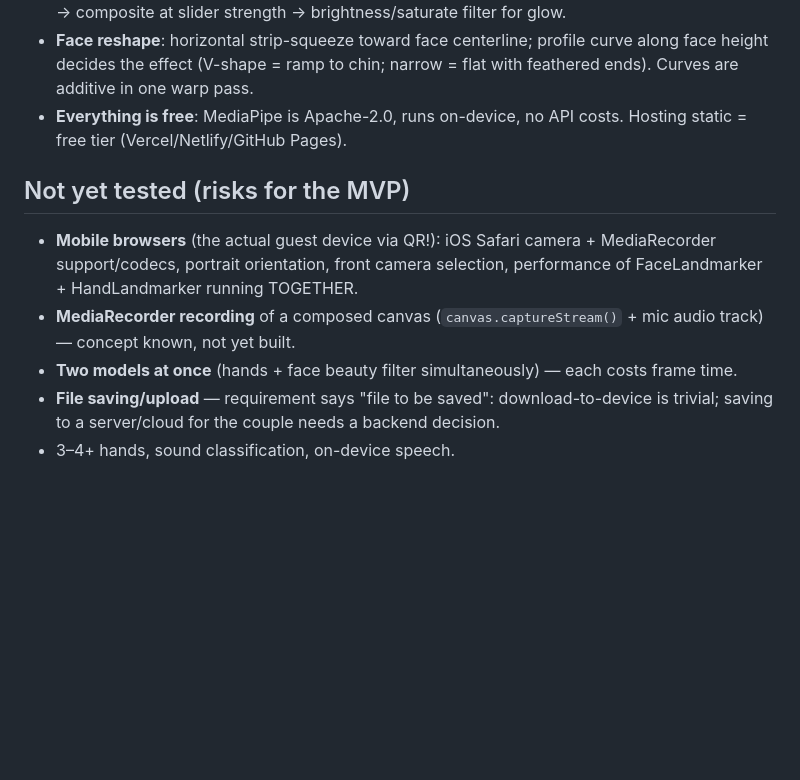
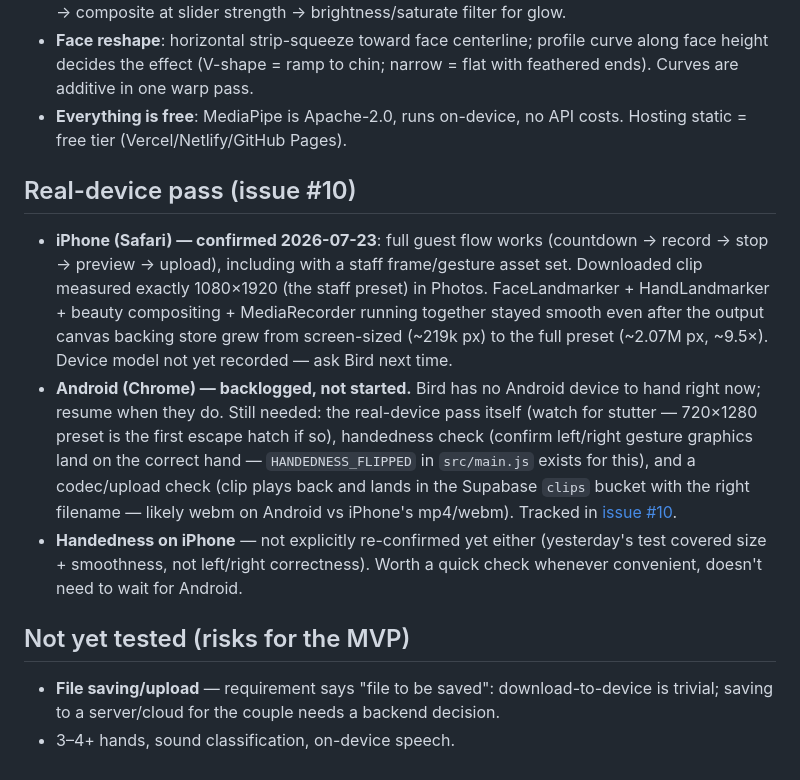
Before and after one commit to bird-chakraphan/mobile-wedding-vdo-guestbook, a Markdown page: TESTED-LEARNINGS.md, the part around the change. GitHub-like rendering; blank space fills up the shorter version.

Commit message:
Record iPhone real-device pass, backlog Android in TESTED-LEARNINGS
iPhone (Safari): full flow works, clip exactly 1080x1920, smooth despite
the ~9.5x pixel jump to the full preset canvas. Android pass, handedness
recheck, and codec/upload check stay open — no device available; see #10.

Co-Authored-By: Claude Opus 4.8 <noreply@anthropic.com>

```diff
--- a/TESTED-LEARNINGS.md
+++ b/TESTED-LEARNINGS.md
@@ -32,10 +32,13 @@ _Prototyping sessions, July 2026 (Cowork with Claude). Feeds the Wedding VDO Gue
 - **Face reshape**: horizontal strip-squeeze toward face centerline; profile curve along face height decides the effect (V-shape = ramp to chin; narrow = flat with feathered ends). Curves are additive in one warp pass.
 - **Everything is free**: MediaPipe is Apache-2.0, runs on-device, no API costs. Hosting static = free tier (Vercel/Netlify/GitHub Pages).
 
+## Real-device pass (issue #10)
+
+- **iPhone (Safari) — confirmed 2026-07-23**: full guest flow works (countdown → record → stop → preview → upload), including with a staff frame/gesture asset set. Downloaded clip measured exactly 1080×1920 (the staff preset) in Photos. FaceLandmarker + HandLandmarker + beauty compositing + MediaRecorder running together stayed smooth even after the output canvas backing store grew from screen-sized (~219k px) to the full preset (~2.07M px, ~9.5×). Device model not yet recorded — ask Bird next time.
+- **Android (Chrome) — backlogged, not started.** Bird has no Android device to hand right now; resume when they do. Still needed: the real-device pass itself (watch for stutter — 720×1280 preset is the first escape hatch if so), handedness check (confirm left/right gesture graphics land on the correct hand — `HANDEDNESS_FLIPPED` in `src/main.js` exists for this), and a codec/upload check (clip plays back and lands in the Supabase `clips` bucket with the right filename — likely webm on Android vs iPhone's mp4/webm). Tracked in [issue #10](https://github.com/bird-chakraphan/mobile-wedding-vdo-guestbook/issues/10).
+- **Handedness on iPhone** — not explicitly re-confirmed yet either (yesterday's test covered size + smoothness, not left/right correctness). Worth a quick check whenever convenient, doesn't need to wait for Android.
+
 ## Not yet tested (risks for the MVP)
 
-- **Mobile browsers** (the actual guest device via QR!): iOS Safari camera + MediaRecorder support/codecs, portrait orientation, front camera selection, performance of FaceLandmarker + HandLandmarker running TOGETHER.
-- **MediaRecorder recording** of a composed canvas (`canvas.captureStream()` + mic audio track) — concept known, not yet built.
-- **Two models at once** (hands + face beauty filter simultaneously) — each costs frame time.
 - **File saving/upload** — requirement says "file to be saved": download-to-device is trivial; saving to a server/cloud for the couple needs a backend decision.
 - 3–4+ hands, sound classification, on-device speech.
```
